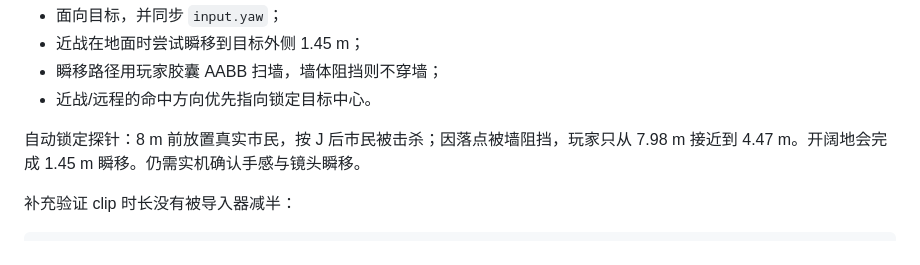
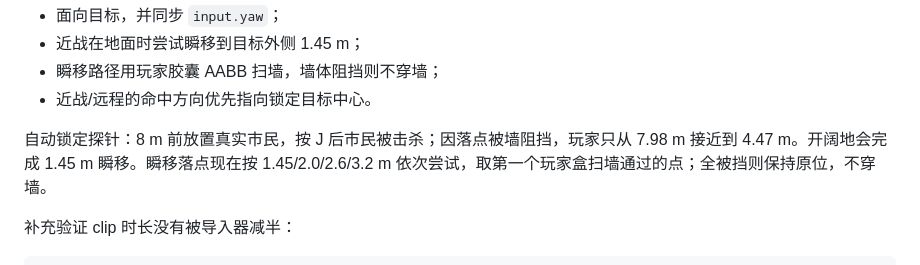
Before and after one commit to SleepyShark709/homelaner-v2, a Markdown page: docs/player-fidelity.md, the part around the change. GitHub-like rendering.

Commit message:
docs: record the warp stand-distance fallback
Document the 1.45/2.0/2.6/3.2 m wall-safe stand-point search.

```diff
--- a/docs/player-fidelity.md
+++ b/docs/player-fidelity.md
@@ -138,7 +138,7 @@ violations = 0
 - 瞬移路径用玩家胶囊 AABB 扫墙，墙体阻挡则不穿墙；
 - 近战/远程的命中方向优先指向锁定目标中心。
 
-自动锁定探针：8 m 前放置真实市民，按 J 后市民被击杀；因落点被墙阻挡，玩家只从 7.98 m 接近到 4.47 m。开阔地会完成 1.45 m 瞬移。仍需实机确认手感与镜头瞬移。
+自动锁定探针：8 m 前放置真实市民，按 J 后市民被击杀；因落点被墙阻挡，玩家只从 7.98 m 接近到 4.47 m。开阔地会完成 1.45 m 瞬移。瞬移落点现在按 1.45/2.0/2.6/3.2 m 依次尝试，取第一个玩家盒扫墙通过的点；全被挡则保持原位，不穿墙。
 
 补充验证 clip 时长没有被导入器减半：
 
```
